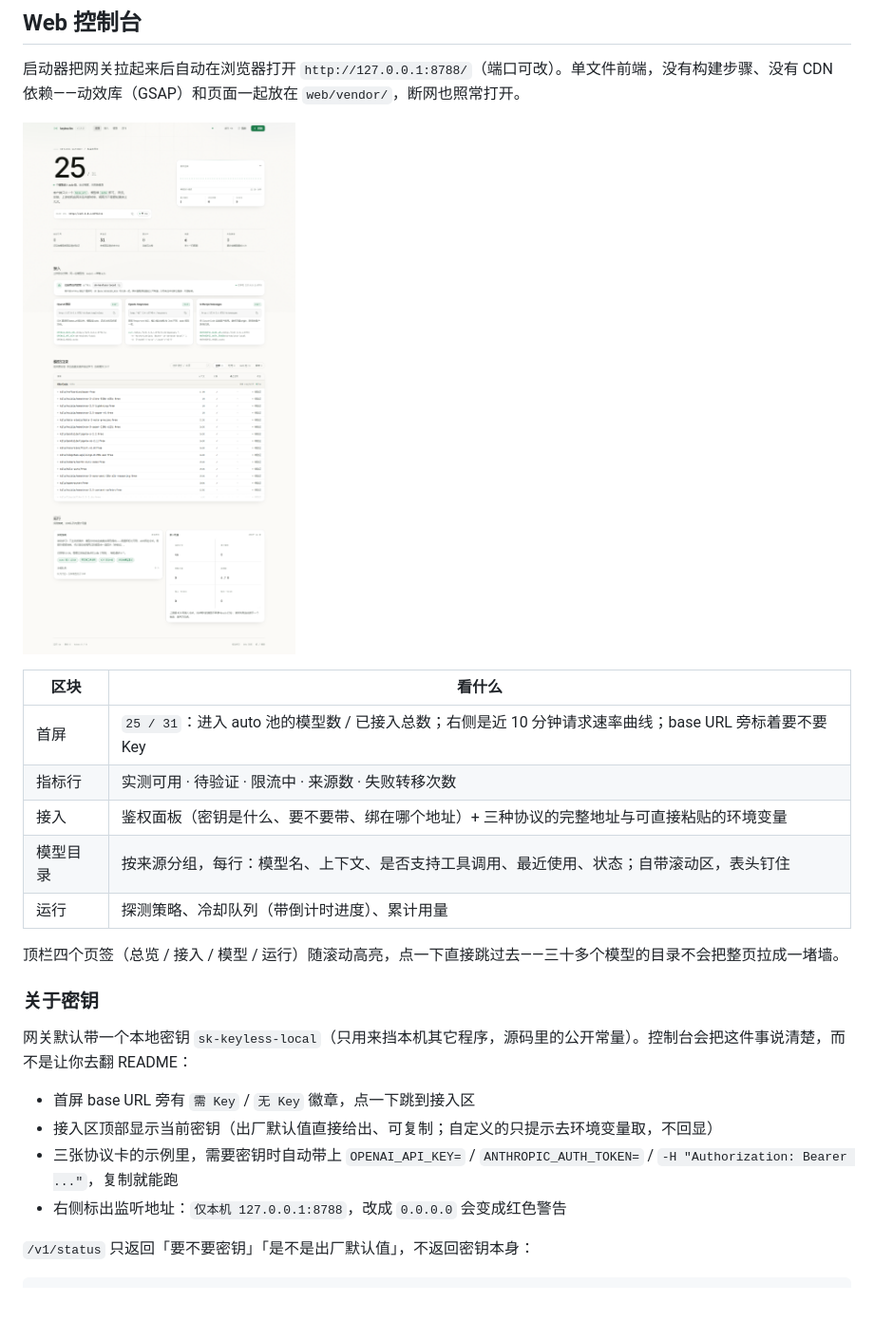
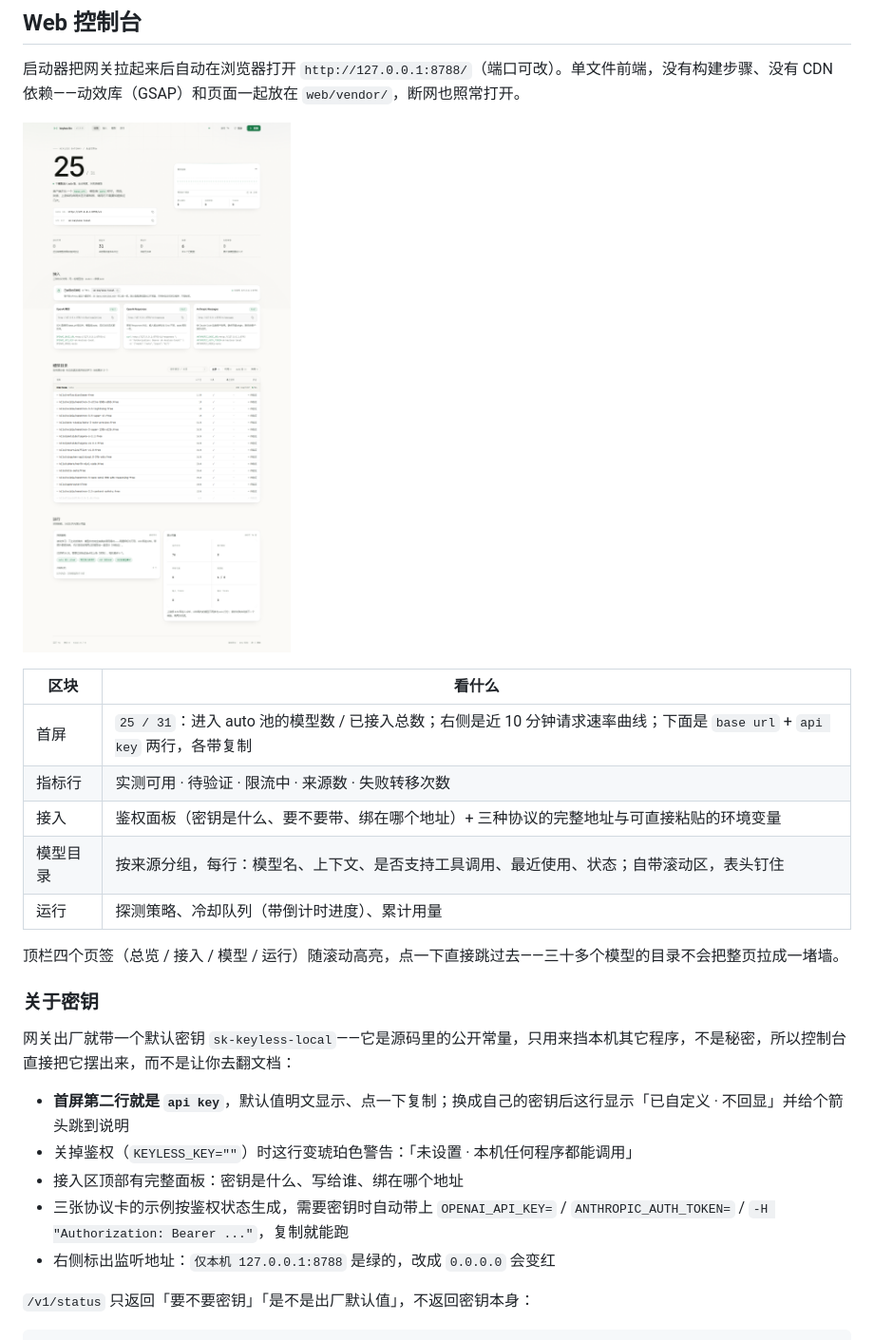
Before and after one commit to saya-ch/keyless-llm, a Markdown page: README.md, the part around the change. Shown: that part at 95% size. Drawn GitHub-style; pictures changed too: docs/console.png; blank space fills up the shorter version.

```diff
--- a/README.md
+++ b/README.md
@@ -353,7 +353,7 @@ nemotron-3.5-lightning:free  → kilo/nvidia/nemotron-3.5-lightning:free
 
 | 区块 | 看什么 |
 | --- | --- |
-| 首屏 | `25 / 31`：进入 auto 池的模型数 / 已接入总数；右侧是近 10 分钟请求速率曲线；base URL 旁标着要不要 Key |
+| 首屏 | `25 / 31`：进入 auto 池的模型数 / 已接入总数；右侧是近 10 分钟请求速率曲线；下面是 `base url` + `api key` 两行，各带复制 |
 | 指标行 | 实测可用 · 待验证 · 限流中 · 来源数 · 失败转移次数 |
 | 接入 | 鉴权面板（密钥是什么、要不要带、绑在哪个地址）+ 三种协议的完整地址与可直接粘贴的环境变量 |
 | 模型目录 | 按来源分组，每行：模型名、上下文、是否支持工具调用、最近使用、状态；自带滚动区，表头钉住 |
@@ -363,12 +363,13 @@ nemotron-3.5-lightning:free  → kilo/nvidia/nemotron-3.5-lightning:free
 
 ### 关于密钥
 
-网关默认带一个本地密钥 `sk-keyless-local`（只用来挡本机其它程序，源码里的公开常量）。控制台会把这件事说清楚，而不是让你去翻 README：
+网关出厂就带一个默认密钥 `sk-keyless-local`——它是源码里的公开常量，只用来挡本机其它程序，不是秘密，所以控制台直接把它摆出来，而不是让你去翻文档：
 
-- 首屏 base URL 旁有 `需 Key` / `无 Key` 徽章，点一下跳到接入区
-- 接入区顶部显示当前密钥（出厂默认值直接给出、可复制；自定义的只提示去环境变量取，不回显）
-- 三张协议卡的示例里，需要密钥时自动带上 `OPENAI_API_KEY=` / `ANTHROPIC_AUTH_TOKEN=` / `-H "Authorization: Bearer ..."`，复制就能跑
-- 右侧标出监听地址：`仅本机 127.0.0.1:8788`，改成 `0.0.0.0` 会变成红色警告
+- **首屏第二行就是 `api key`**，默认值明文显示、点一下复制；换成自己的密钥后这行显示「已自定义 · 不回显」并给个箭头跳到说明
+- 关掉鉴权（`KEYLESS_KEY=""`）时这行变琥珀色警告：「未设置 · 本机任何程序都能调用」
+- 接入区顶部有完整面板：密钥是什么、写给谁、绑在哪个地址
+- 三张协议卡的示例按鉴权状态生成，需要密钥时自动带上 `OPENAI_API_KEY=` / `ANTHROPIC_AUTH_TOKEN=` / `-H "Authorization: Bearer ..."`，复制就能跑
+- 右侧标出监听地址：`仅本机 127.0.0.1:8788` 是绿的，改成 `0.0.0.0` 会变红
 
 `/v1/status` 只返回「要不要密钥」「是不是出厂默认值」，不返回密钥本身：
 
```
Also changed, not shown: 1 other file.
